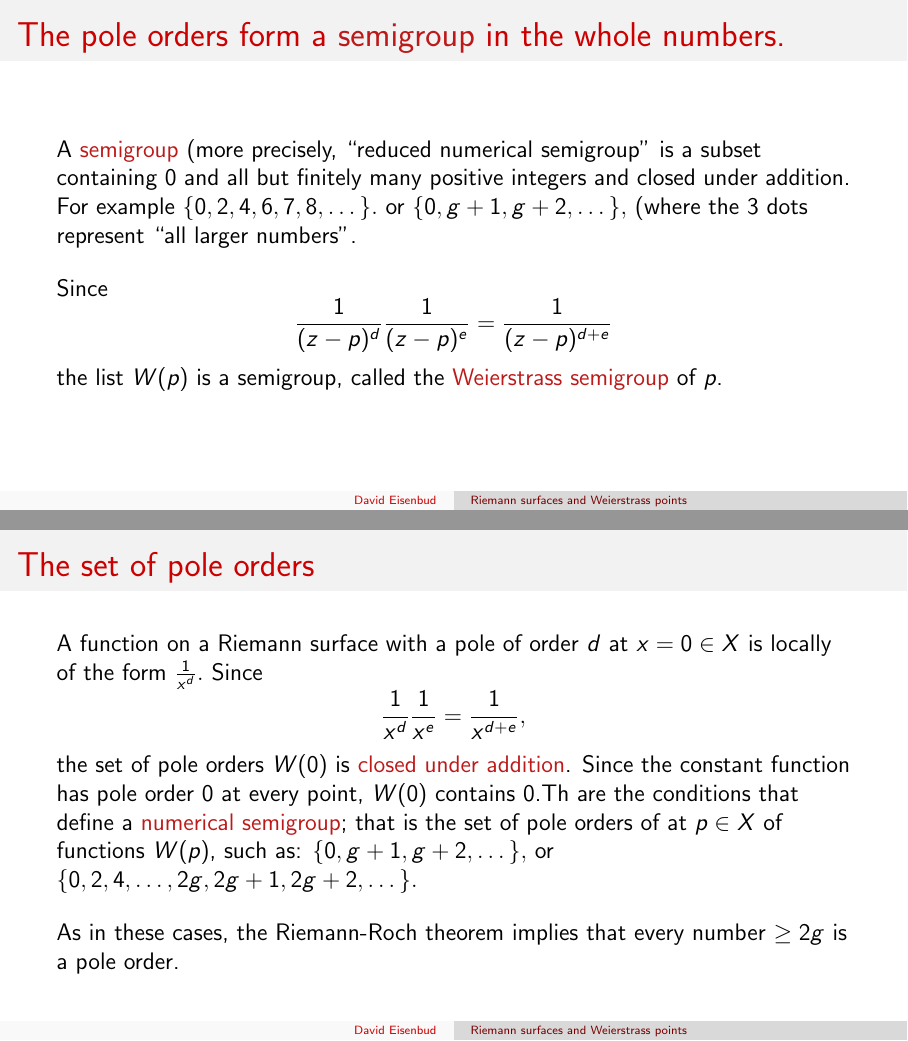
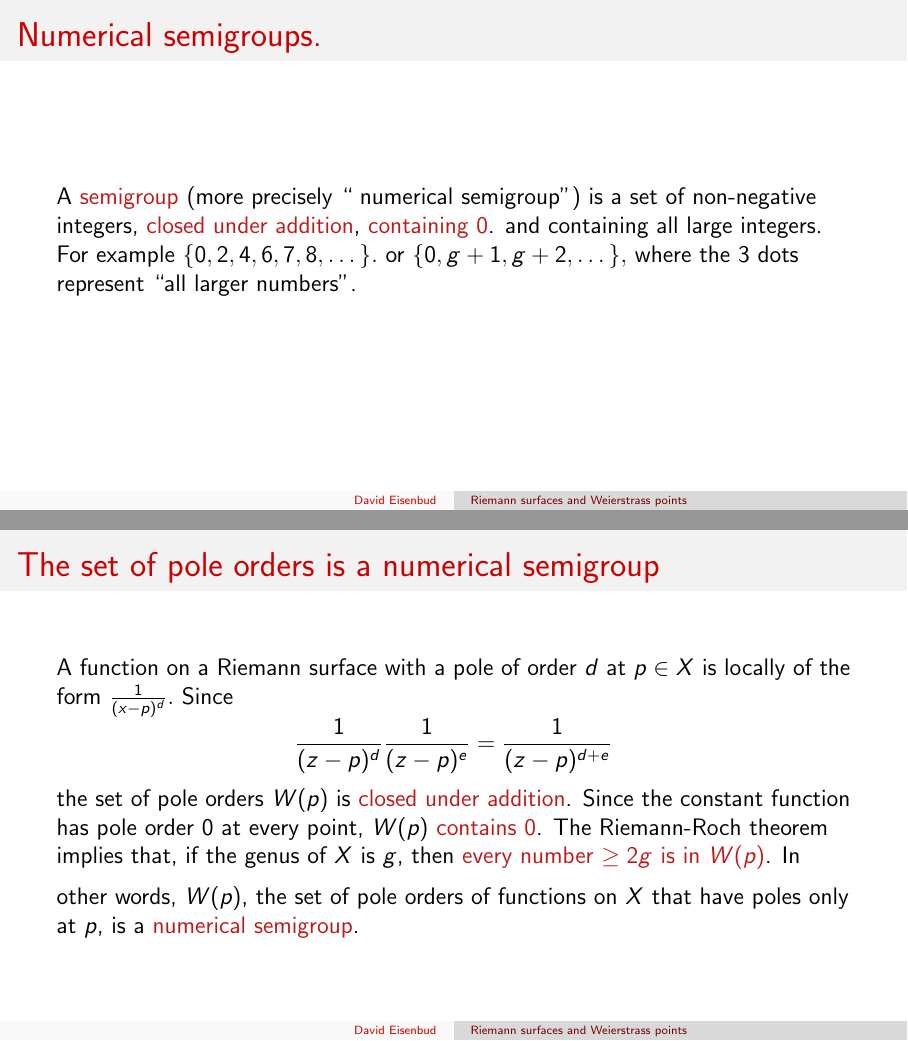
Before and after one commit to eisenbud/Miller, LaTeX slides (20-minute presentation/DE-Miller20.tex): pages 5 and 6 of 24, joined at a grey line. Compiled offline with pdfLaTeX.

Commit message:
ready to proofread

```diff
--- a/20-minute presentation/DE-Miller20.tex
+++ b/20-minute presentation/DE-Miller20.tex
@@ -82,10 +82,10 @@ The Weierstrass points are landmarks that rigidify on $X$.
  \end{frame}
 
 
-\begin{frame}{The pole orders form a \alert{semigroup} in the whole numbers.}
+\begin{frame}{Numerical semigroups.}
 
- A \alert{semigroup} (more precisely, ``reduced numerical semigroup'' is a subset
- containing 0 and all but finitely many positive integers and closed under addition. For
+ A \alert{semigroup} (more precisely `` numerical semigroup'') is a set of  non-negative integers,
+  \alert{closed under addition}, \alert{containing 0}. and containing all large integers.  For
  example
  $
 \{0,2, 4, 6, 7, 8,\dots\}.
@@ -94,38 +94,24 @@ or
 $
  \{0,g+1,g+2,\dots\},
  $
-(where the 3 dots represent ``all larger numbers''.
+where the 3 dots represent ``all larger numbers''.
 \bigskip
+\end{frame}
 
+
+\begin{frame}{The set of pole orders is a numerical semigroup}
+A function on a Riemann surface with a pole of order $d$ at $p\in X$ is locally of the form
+$
+\frac{1}{(x-p)^d} .
+$
 Since
 $$
 \frac{1}{(z-p)^d}\frac{1}{(z-p)^e} = \frac{1}{(z-p)^{d+e}}
 $$
-the list $W(p)$ is  a semigroup,
-called the \alert{Weierstrass semigroup} of $p$.
-
-\end{frame}
-\begin{frame}{The set of pole orders}
-A function on a Riemann surface with a pole of order $d$ at $x = 0\in X$ is locally of the form
-$
-\frac{1}{x^d} .
-$
-Since
-$$
-\frac{1}{x^d} \frac{1}{x^e} = \frac{1}{x^{d + e}},
-$$
- the set of pole orders $W(0)$ is \alert{closed under addition}.  Since the constant function has pole order 0 at every point, $W(0)$ contains 0.Th are the conditions that define a \alert{numerical semigroup}; that is the set of pole orders of  at $p\in X$ of functions $W(p)$, such as:
- $
-\{0,g+1,g+2,\dots\},
- $
- or
-$
-\{0,2, 4,\dots, 2g, 2g+1,2g+2,\dots\}.
- $
-\bigskip
-
- As in these cases, the Riemann-Roch theorem implies that every number $\geq 2g$ is a pole order.
-
+ the set of pole orders $W(p)$ is \alert{closed under addition}.  Since the constant function has pole order 0 at every point, $W(p)$ \alert{contains 0}. The Riemann-Roch theorem implies that, if the genus of $X$ is $g$, then
+  \alert{every number $\geq 2g$ is in $W(p)$}.
+ \medskip
+ In other words, $W(p)$, the set of pole orders of functions on $X$ that have poles only at $p$, is a \alert{numerical semigroup}.
 
 \end{frame}
 
```
